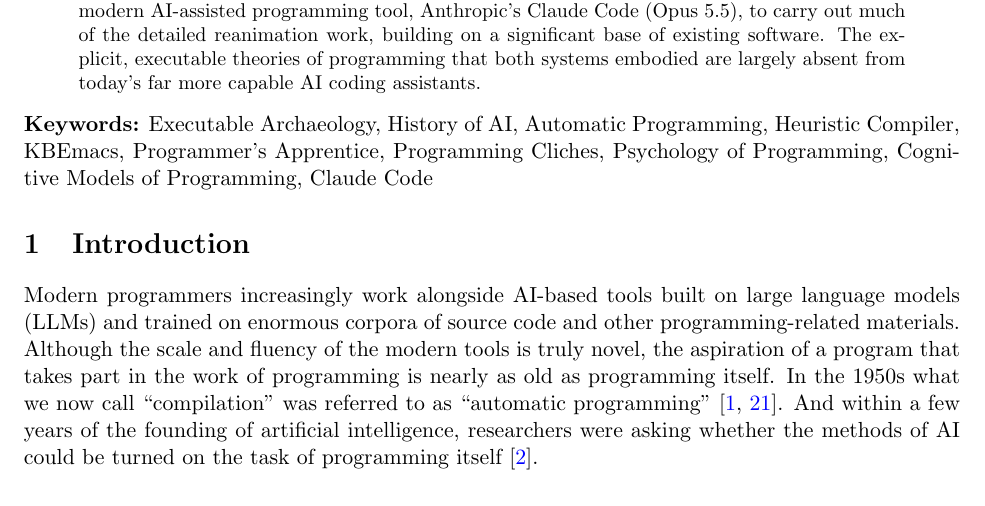
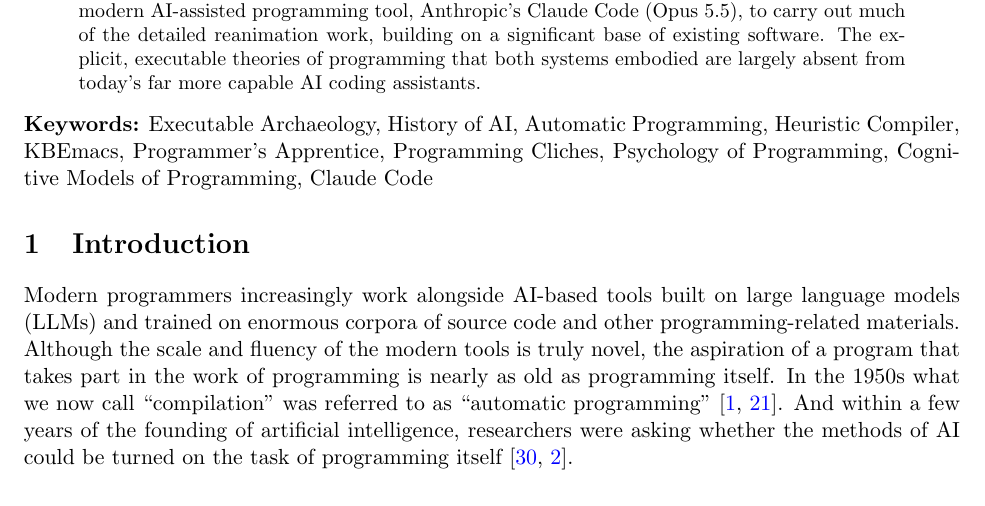
Before and after one commit to jeffshrager/kbemacs, a LaTeX paper (coderpaper/coderpaper.tex): part of page 1 of 15, cut so that both start at the same text. Compiled offline with pdfLaTeX.

Commit message:
no message

```diff
--- a/coderpaper/coderpaper.tex
+++ b/coderpaper/coderpaper.tex
@@ -82,7 +82,7 @@
 programming''~\cite{backus1957fortran,richwaters1988myths}. And within
 a few years of the founding of artificial intelligence, researchers
 were asking whether the methods of AI could be turned on the task of
-programming itself~\cite{balzer1973}.
+programming itself~\cite{simon1963jacm,balzer1973}.
 
 Programming has also long been studied as a human activity. Weinberg's
 \textit{The Psychology of Computer Programming}~\cite{weinberg1971}
```
Also changed, not shown: 3 other files.
